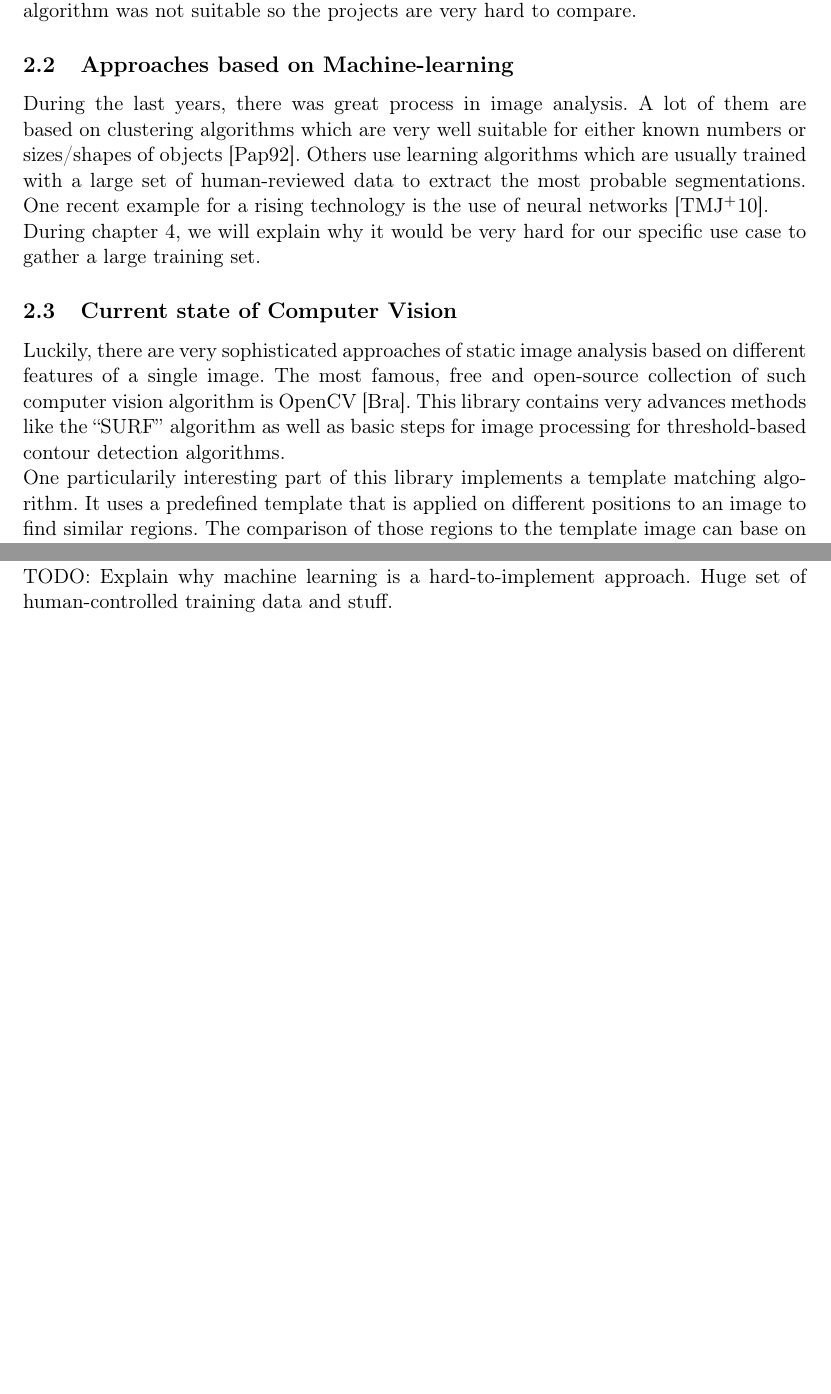
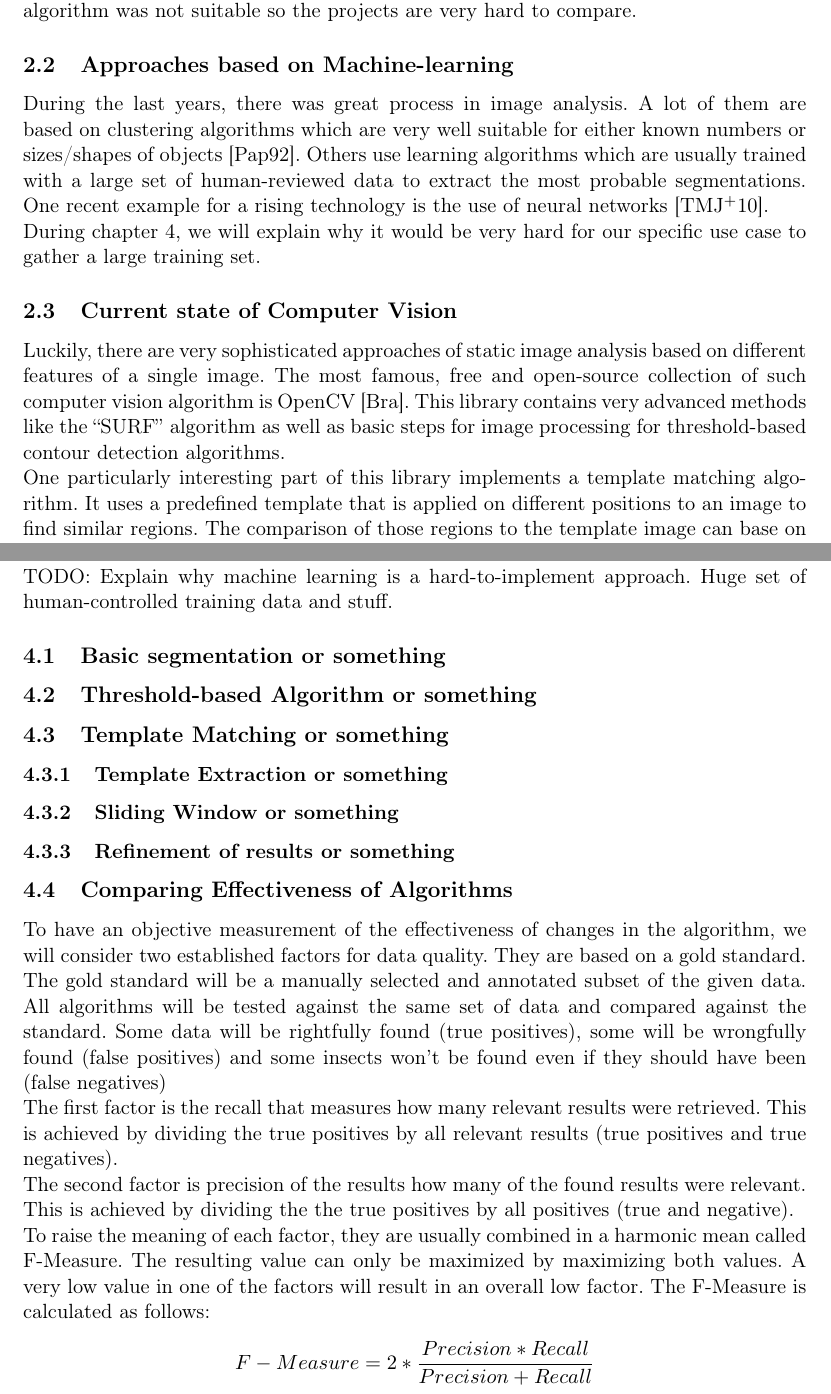
Before and after one commit to FHorschig/BugTracker, a LaTeX document (documentation/ausarbeitung.tex, which reads documentation/chapters/chapter_2.tex, documentation/chapters/chapter_4.tex): two parts of pages 5 and 7 of 10, joined at a grey line, cut so that both start at the same text, the shorter picture padded with empty space. Compiled offline with pdfLaTeX.

Commit message:
Minor spelling fixes. Chapter about measurements done. Please review.
And as always: Don't forget the one sentence per line rule.

```diff
--- a/documentation/chapters/chapter_2.tex
+++ b/documentation/chapters/chapter_2.tex
@@ -25,8 +25,8 @@ During chapter \ref{sec_concept}, we will explain why it would be very hard for
 
 Luckily, there are very sophisticated approaches of static image analysis based on different features of a single image.
 The most famous, free and open-source collection of such computer vision algorithm is OpenCV \cite{opencv_library}.
-This library contains very advances methods like the ``SURF'' algorithm as well as basic steps for image processing for threshold-based contour detection algorithms.
+This library contains very advanced methods like the ``SURF'' algorithm as well as basic steps for image processing for threshold-based contour detection algorithms.
 
-One particularily interesting part of this library implements a template matching algorithm.
+One particularly interesting part of this library implements a template matching algorithm.
 It uses a predefined template that is applied on different positions to an image to find similar regions.
 The comparison of those regions to the template image can base on different factors like oriented gradients or distribution in luminosity/color.
--- a/documentation/chapters/chapter_4.tex
+++ b/documentation/chapters/chapter_4.tex
@@ -3,3 +3,31 @@
 \label{sec_concept}
 
 TODO: Explain why machine learning is a hard-to-implement approach. Huge set of human-controlled training data and stuff.
+
+\subsection{Basic segmentation or something}
+\subsection{Threshold-based Algorithm or something}
+\subsection{Template Matching or something}
+\subsubsection{Template Extraction or something}
+\subsubsection{Sliding Window or something}
+\subsubsection{Refinement of results or something}
+
+\subsection{Comparing Effectiveness of Algorithms}
+To have an objective measurement of the effectiveness of changes in the algorithm, we will consider two established factors for data quality.
+They are based on a gold standard.
+The gold standard will be a manually selected and annotated subset of the given data.
+All algorithms will be tested against the same set of data and compared against the standard.
+Some data will be rightfully found (true positives), some will be wrongfully found (false positives) and some insects won't be found even if they should have been (false negatives)
+
+The first factor is the recall that measures how many relevant results were retrieved.
+This is achieved by dividing the true positives by all relevant results (true positives and true negatives).
+
+The second factor is precision of the results how many of the found results were relevant.
+This is achieved by dividing the the true positives by all positives (true and negative).
+
+To raise the meaning of each factor, they are usually combined in a harmonic mean called F-Measure.
+The resulting value can only be maximized by maximizing both values.
+A very low value in one of the factors will result in an overall low factor.
+The F-Measure is calculated as follows:
+\[
+F-Measure = 2*\frac{Precision*Recall}{Precision+Recall}
+\]
```
Also changed, not shown: documentation/chapters/chapter_5.tex (+0 -3 lines), documentation/chapters/chapter_6.tex (+1 -1 lines), documentation/ausarbeitung.pdf.
